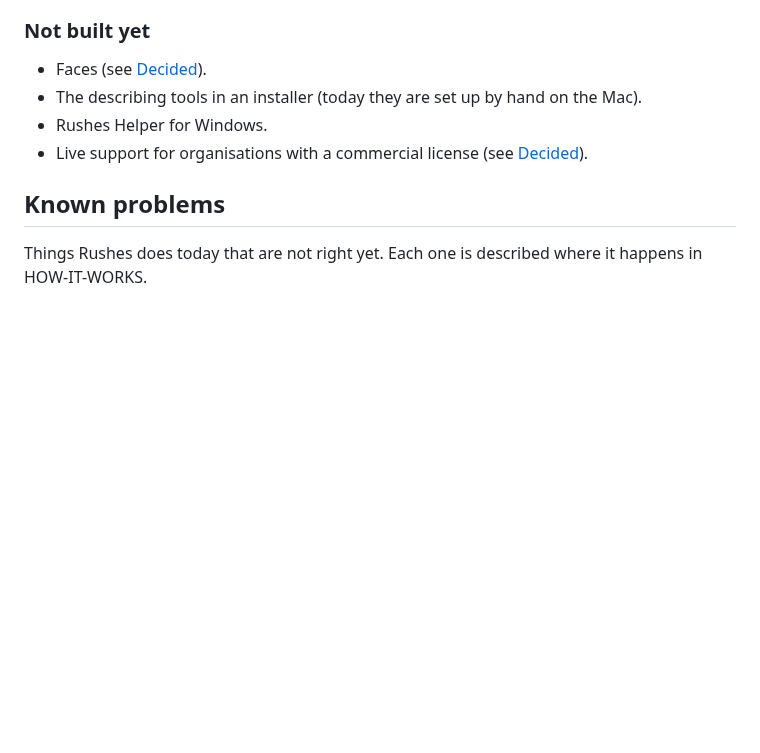
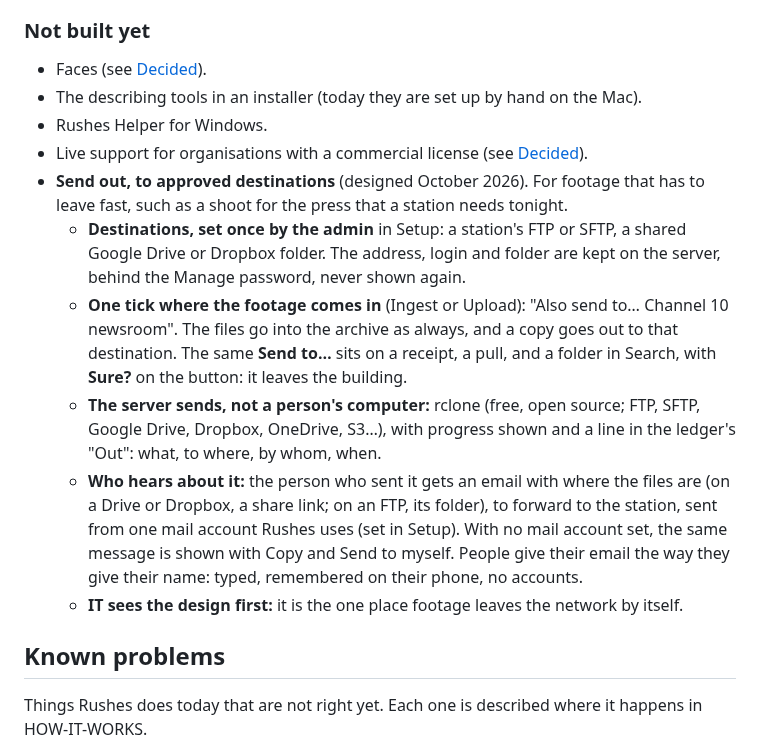
Before and after one commit to x0on/rushes, a Markdown page: ROADMAP.md, the part around the change. Rendered like a GitHub page; blank space fills up the shorter version.

Commit message:
Roadmap: send out to approved destinations (rclone), from Ingest and Upload, with an email to the sender
Co-Authored-By: Claude Opus 5.5 <noreply@anthropic.com>
Claude-Session: https://claude.ai/code/session_013YQK4Tke2yZZuxHBZ9YQK1

```diff
--- a/ROADMAP.md
+++ b/ROADMAP.md
@@ -45,6 +45,27 @@ finished in. What Rushes does now is in [HOW-IT-WORKS.md](HOW-IT-WORKS.md).
 - Rushes Helper for Windows.
 - Live support for organisations with a commercial license (see
   [Decided](#decided-and-why)).
+- **Send out, to approved destinations** (designed October 2026). For footage
+  that has to leave fast, such as a shoot for the press that a station needs tonight.
+  - **Destinations, set once by the admin** in Setup: a station's FTP or SFTP,
+    a shared Google Drive or Dropbox folder. The address, login and folder are
+    kept on the server, behind the Manage password, never shown again.
+  - **One tick where the footage comes in** (Ingest or Upload): "Also send to…
+    Channel 10 newsroom". The files go into the archive as always, and a copy
+    goes out to that destination. The same **Send to…** sits on a receipt, a
+    pull, and a folder in Search, with **Sure?** on the button: it leaves the
+    building.
+  - **The server sends, not a person's computer:** rclone (free, open source;
+    FTP, SFTP, Google Drive, Dropbox, OneDrive, S3…), with progress shown and a
+    line in the ledger's "Out": what, to where, by whom, when.
+  - **Who hears about it:** the person who sent it gets an email with where the
+    files are (on a Drive or Dropbox, a share link; on an FTP, its folder), to
+    forward to the station, sent from one mail account Rushes uses (set in
+    Setup). With no mail account set, the same message is shown with Copy and
+    Send to myself. People give their email the way they give their name:
+    typed, remembered on their phone, no accounts.
+  - **IT sees the design first:** it is the one place footage leaves the
+    network by itself.
 
 ## Known problems
 
```
